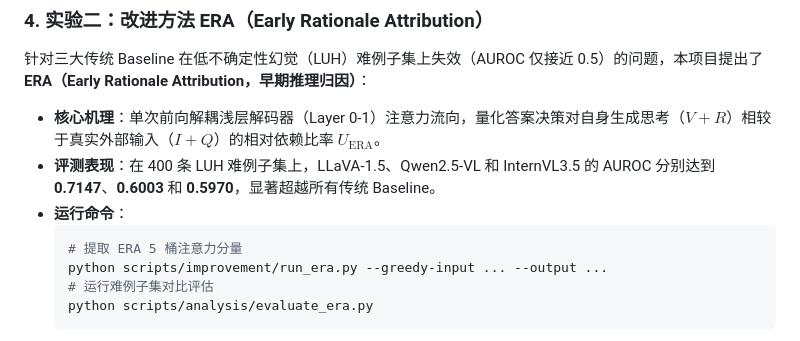
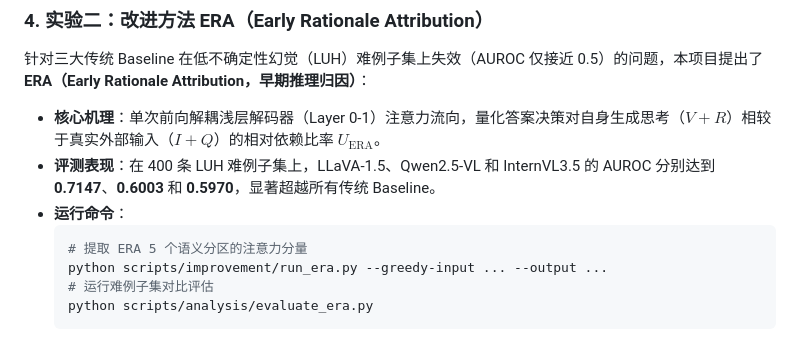
Before and after one commit to lexiangrui/uncertainty-quantification-mllm, a Markdown page: README.md, the part around the change. GitHub-like rendering.

Commit message:
docs: 将'5桶'术语统一规范为'5个语义分区'

````diff
--- a/README.md
+++ b/README.md
@@ -175,7 +175,7 @@ bash slurm/generation/submit_uq_grid.sh
 - **评测表现**：在 400 条 LUH 难例子集上，LLaVA-1.5、Qwen2.5-VL 和 InternVL3.5 的 AUROC 分别达到 **0.7147**、**0.6003** 和 **0.5970**，显著超越所有传统 Baseline。
 - **运行命令**：
   ```bash
-  # 提取 ERA 5 桶注意力分量
+  # 提取 ERA 5 个语义分区的注意力分量
   python scripts/improvement/run_era.py --greedy-input ... --output ...
   # 运行难例子集对比评估
   python scripts/analysis/evaluate_era.py
````
